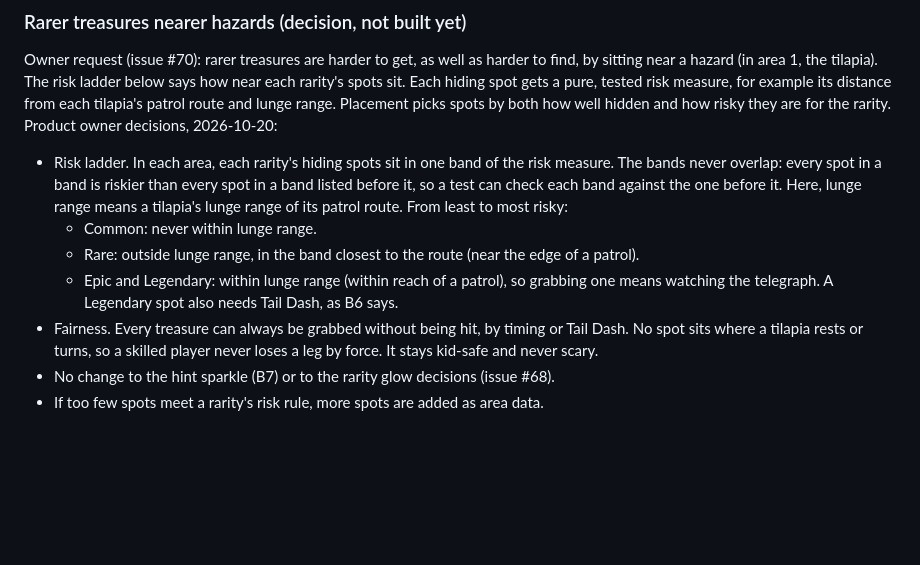
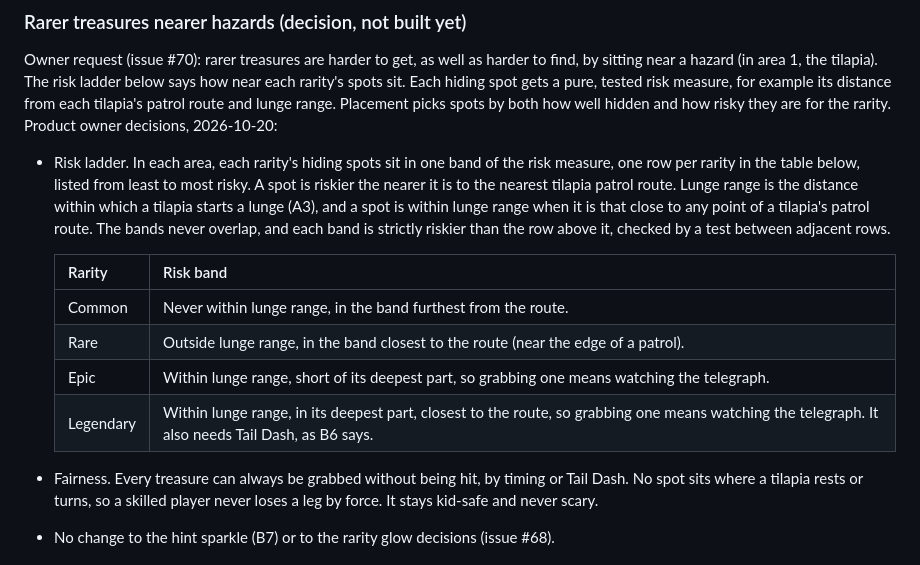
Before and after one commit to brenpike/game-test, a Markdown page: docs/prds/axolotl-mvp.md, the part around the change. Drawn GitHub-style; blank space fills up the shorter version.

Commit message:
docs(prd): give each rarity its own risk band in the #70 ladder

```diff
--- a/docs/prds/axolotl-mvp.md
+++ b/docs/prds/axolotl-mvp.md
@@ -586,10 +586,15 @@ Owner request (issue #70): rarer treasures are harder to get, as well as harder
 Each hiding spot gets a pure, tested risk measure, for example its distance from each tilapia's patrol route and lunge range. Placement picks spots by both how well hidden and how risky they are for the rarity.
 Product owner decisions, 2026-10-20:
 
-- Risk ladder. In each area, each rarity's hiding spots sit in one band of the risk measure. The bands never overlap: every spot in a band is riskier than every spot in a band listed before it, so a test can check each band against the one before it. Here, lunge range means a tilapia's lunge range of its patrol route. From least to most risky:
-    - Common: never within lunge range.
-    - Rare: outside lunge range, in the band closest to the route (near the edge of a patrol).
-    - Epic and Legendary: within lunge range (within reach of a patrol), so grabbing one means watching the telegraph. A Legendary spot also needs Tail Dash, as B6 says.
+- Risk ladder. In each area, each rarity's hiding spots sit in one band of the risk measure, one row per rarity in the table below, listed from least to most risky. A spot is riskier the nearer it is to the nearest tilapia patrol route. Lunge range is the distance within which a tilapia starts a lunge (A3), and a spot is within lunge range when it is that close to any point of a tilapia's patrol route. The bands never overlap, and each band is strictly riskier than the row above it, checked by a test between adjacent rows.
+
+    | Rarity | Risk band |
+    |---|---|
+    | Common | Never within lunge range, in the band furthest from the route. |
+    | Rare | Outside lunge range, in the band closest to the route (near the edge of a patrol). |
+    | Epic | Within lunge range, short of its deepest part, so grabbing one means watching the telegraph. |
+    | Legendary | Within lunge range, in its deepest part, closest to the route, so grabbing one means watching the telegraph. It also needs Tail Dash, as B6 says. |
+
 - Fairness. Every treasure can always be grabbed without being hit, by timing or Tail Dash. No spot sits where a tilapia rests or turns, so a skilled player never loses a leg by force. It stays kid-safe and never scary.
 - No change to the hint sparkle (B7) or to the rarity glow decisions (issue #68).
 - If too few spots meet a rarity's risk rule, more spots are added as area data.
```
